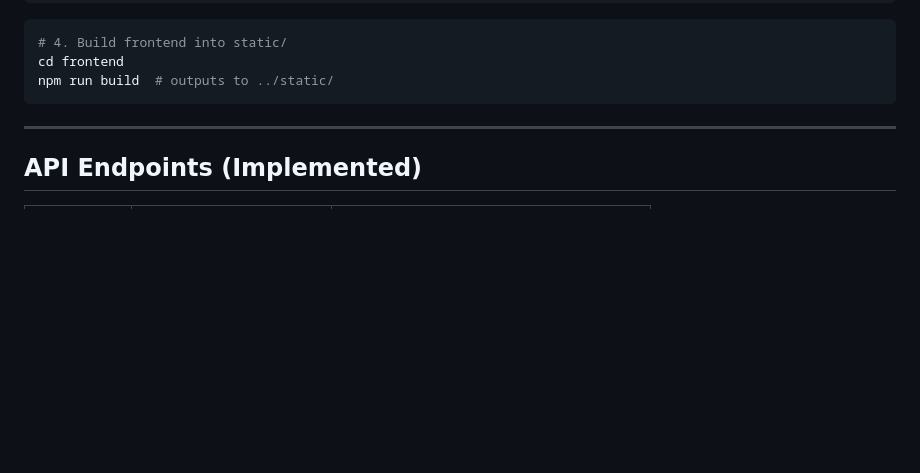
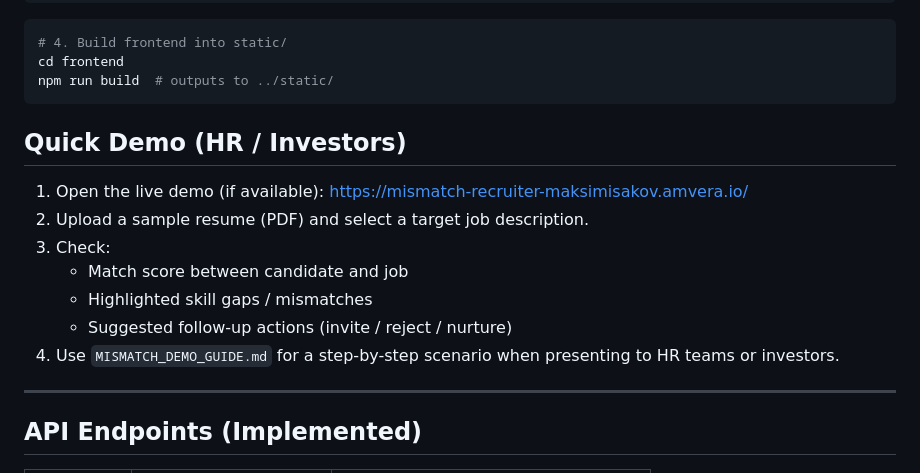
Before and after one commit to maksimmishakov/mismatch-recruiter, a Markdown page: README.md, the part around one of its changes. Rendered like a GitHub page; blank space fills up the shorter version.

Commit message:
docs: add CI badge and Quick Demo section

````diff
--- a/README.md
+++ b/README.md
@@ -84,6 +86,16 @@ cd frontend
 npm run build  # outputs to ../static/
 ```
 
+
+## Quick Demo (HR / Investors)
+
+1. Open the live demo (if available): [https://mismatch-recruiter-maksimisakov.amvera.io/](https://mismatch-recruiter-maksimisakov.amvera.io/)
+2. Upload a sample resume (PDF) and select a target job description.
+3. Check:
+   - Match score between candidate and job
+   - Highlighted skill gaps / mismatches
+   - Suggested follow-up actions (invite / reject / nurture)
+4. Use `MISMATCH_DEMO_GUIDE.md` for a step-by-step scenario when presenting to HR teams or investors.
 ---
 
 ## API Endpoints (Implemented)
````
Also changed, not shown: other parts of README.md (+2 -0 lines).
